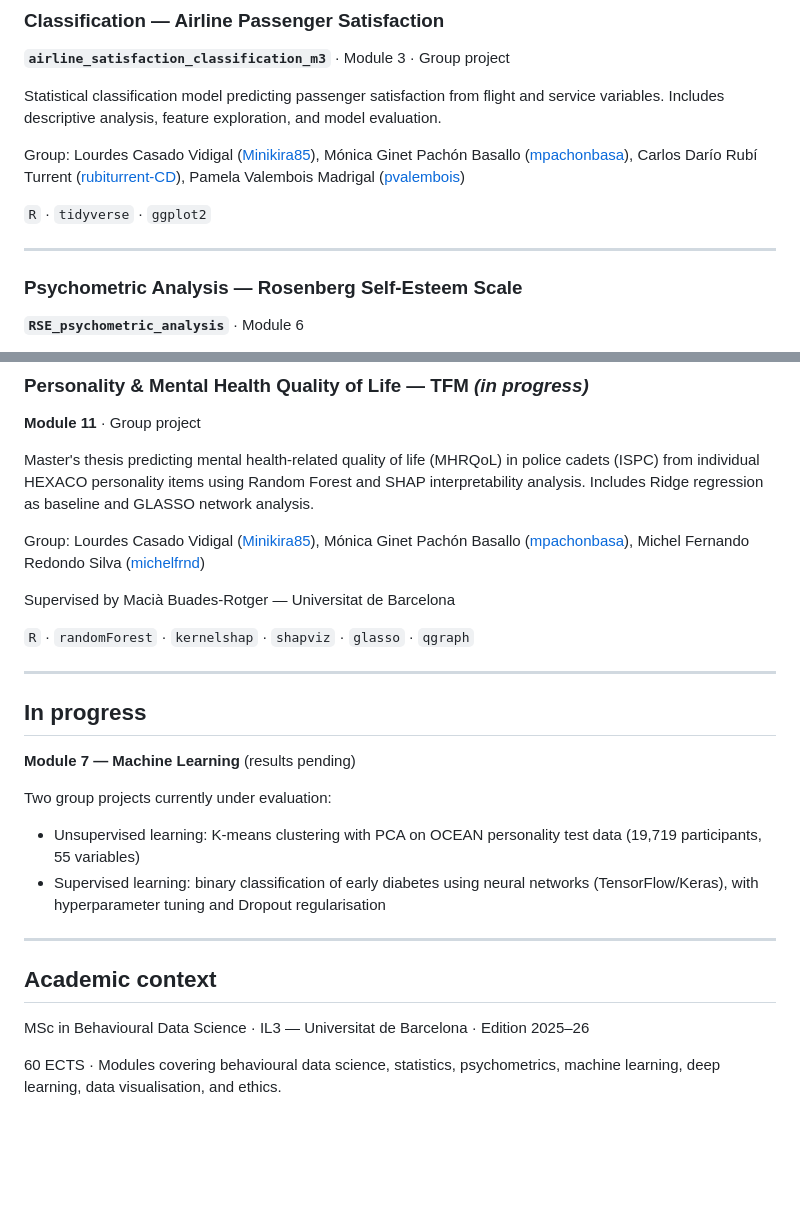
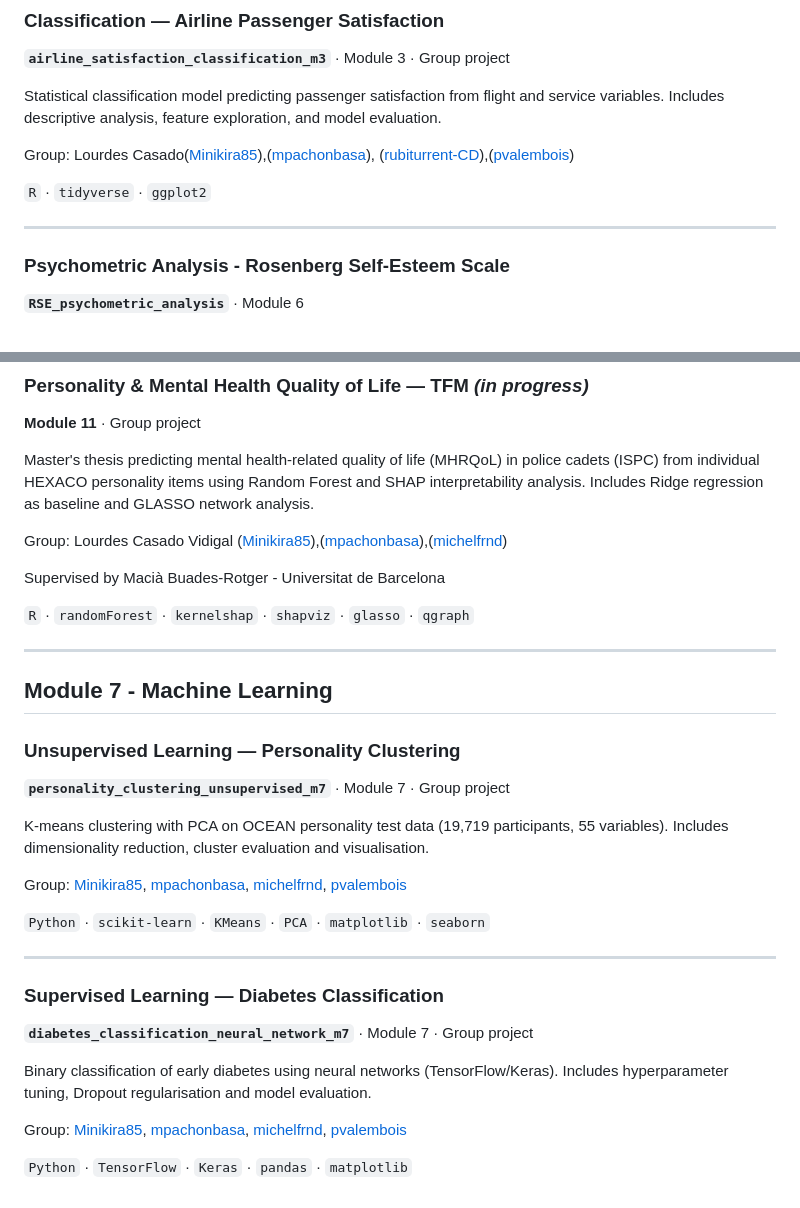
Before and after one commit to Minikira85/behavioural-data-science-portfolio, a Markdown page: README.md, 2 parts joined by grey strips. Drawn GitHub-style; blank space fills up the shorter version.

Commit message:
Refactor group member listings and section headers
Updated group member formatting and section titles in README.

```diff
--- a/README.md
+++ b/README.md
@@ -38,13 +38,13 @@ Linear regression model predicting daily bike rental demand from weather and tem
 
 Statistical classification model predicting passenger satisfaction from flight and service variables. Includes descriptive analysis, feature exploration, and model evaluation.
 
-Group: Lourdes Casado Vidigal ([Minikira85](https://github.com/Minikira85)), Mónica Ginet Pachón Basallo ([mpachonbasa](https://github.com/mpachonbasa)), Carlos Darío Rubí Turrent ([rubiturrent-CD](https://github.com/rubiturrent-CD)), Pamela Valembois Madrigal ([pvalembois](https://github.com/pvalembois))
+Group: Lourdes Casado([Minikira85](https://github.com/Minikira85)),([mpachonbasa](https://github.com/mpachonbasa)), ([rubiturrent-CD](https://github.com/rubiturrent-CD)),([pvalembois](https://github.com/pvalembois))
 
 `R` · `tidyverse` · `ggplot2`
 
 ---
 
-### Psychometric Analysis — Rosenberg Self-Esteem Scale
+### Psychometric Analysis - Rosenberg Self-Esteem Scale
 **`RSE_psychometric_analysis`** · Module 6
 
 Full psychometric analysis of the Rosenberg Self-Esteem Scale (RSE) on a large population sample (N ≈ 48,000). Includes exploratory factor analysis (EFA), confirmatory factor analysis (CFA), and differential item functioning (DIF) by gender.
@@ -58,26 +58,32 @@ Full psychometric analysis of the Rosenberg Self-Esteem Scale (RSE) on a large p
 
 Master's thesis predicting mental health-related quality of life (MHRQoL) in police cadets (ISPC) from individual HEXACO personality items using Random Forest and SHAP interpretability analysis. Includes Ridge regression as baseline and GLASSO network analysis.
 
-Group: Lourdes Casado Vidigal ([Minikira85](https://github.com/Minikira85)), Mónica Ginet Pachón Basallo ([mpachonbasa](https://github.com/mpachonbasa)), Michel Fernando Redondo Silva ([michelfrnd](https://github.com/michelfrnd))
+Group: Lourdes Casado Vidigal ([Minikira85](https://github.com/Minikira85)),([mpachonbasa](https://github.com/mpachonbasa)),([michelfrnd](https://github.com/michelfrnd))
 
-Supervised by Macià Buades-Rotger — Universitat de Barcelona
+Supervised by Macià Buades-Rotger - Universitat de Barcelona
 
 `R` · `randomForest` · `kernelshap` · `shapviz` · `glasso` · `qgraph`
 
 ---
 
-## In progress
+## Module 7 - Machine Learning
 
-**Module 7 — Machine Learning** (results pending)
+### Unsupervised Learning — Personality Clustering
+**`personality_clustering_unsupervised_m7`** · Module 7 · Group project
 
-Two group projects currently under evaluation:
-- Unsupervised learning: K-means clustering with PCA on OCEAN personality test data (19,719 participants, 55 variables)
-- Supervised learning: binary classification of early diabetes using neural networks (TensorFlow/Keras), with hyperparameter tuning and Dropout regularisation
+K-means clustering with PCA on OCEAN personality test data (19,719 participants, 55 variables). Includes dimensionality reduction, cluster evaluation and visualisation.
+
+Group: [Minikira85](https://github.com/Minikira85), [mpachonbasa](https://github.com/mpachonbasa), [michelfrnd](https://github.com/michelfrnd), [pvalembois](https://github.com/pvalembois)
+
+`Python` · `scikit-learn` · `KMeans` · `PCA` · `matplotlib` · `seaborn`
 
 ---
 
-## Academic context
+### Supervised Learning — Diabetes Classification
+**`diabetes_classification_neural_network_m7`** · Module 7 · Group project
 
-MSc in Behavioural Data Science · IL3 — Universitat de Barcelona · Edition 2025–26
+Binary classification of early diabetes using neural networks (TensorFlow/Keras). Includes hyperparameter tuning, Dropout regularisation and model evaluation.
 
-60 ECTS · Modules covering behavioural data science, statistics, psychometrics, machine learning, deep learning, data visualisation, and ethics.
+Group: [Minikira85](https://github.com/Minikira85), [mpachonbasa](https://github.com/mpachonbasa), [michelfrnd](https://github.com/michelfrnd), [pvalembois](https://github.com/pvalembois)
+
+`Python` · `TensorFlow` · `Keras` · `pandas` · `matplotlib`
```
